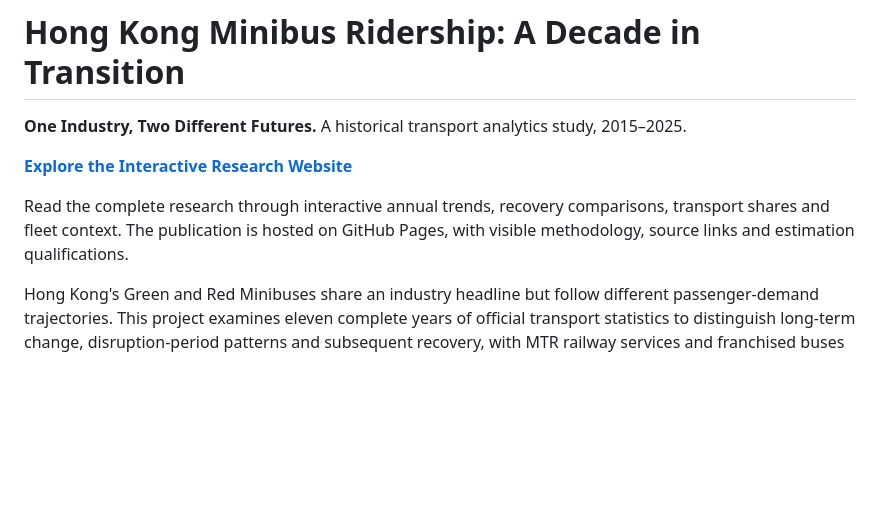
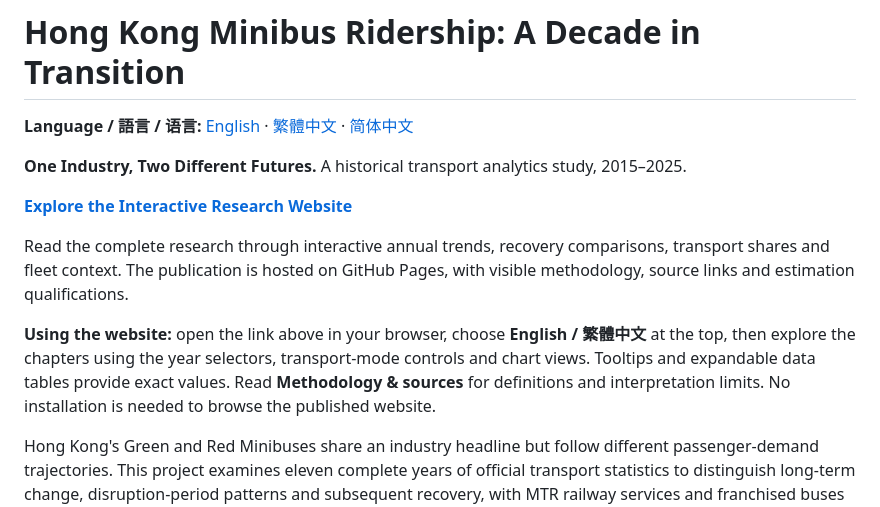
Before and after one commit to AndyLamyinwik/HongKong-minibus-ridership-analysis, a Markdown page: README.md, the part around one of its changes. GitHub-like rendering; blank space fills up the shorter version.

Commit message:
Add Traditional and Simplified Chinese README introductions

```diff
--- a/README.md
+++ b/README.md
@@ -1,10 +1,16 @@
 # Hong Kong Minibus Ridership: A Decade in Transition
+
+**Language / 語言 / 语言:** [English](#english) · [繁體中文](#traditional-chinese) · [简体中文](#simplified-chinese)
+
+<a id="english"></a>
 
 **One Industry, Two Different Futures.** A historical transport analytics study, 2015–2025.
 
 **[Explore the Interactive Research Website](https://andylamyinwik.github.io/HongKong-minibus-ridership-analysis/)**
 
 Read the complete research through interactive annual trends, recovery comparisons, transport shares and fleet context. The publication is hosted on GitHub Pages, with visible methodology, source links and estimation qualifications.
+
+**Using the website:** open the link above in your browser, choose **English / 繁體中文** at the top, then explore the chapters using the year selectors, transport-mode controls and chart views. Tooltips and expandable data tables provide exact values. Read **Methodology & sources** for definitions and interpretation limits. No installation is needed to browse the published website.
 
 Hong Kong's Green and Red Minibuses share an industry headline but follow different passenger-demand trajectories. This project examines eleven complete years of official transport statistics to distinguish long-term change, disruption-period patterns and subsequent recovery, with MTR railway services and franchised buses as comparators.
 
```
Also changed, not shown: other parts of README.md (+62 -0 lines).
